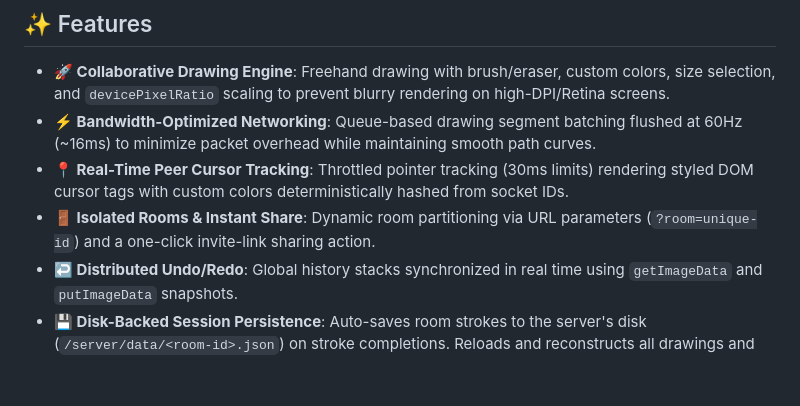
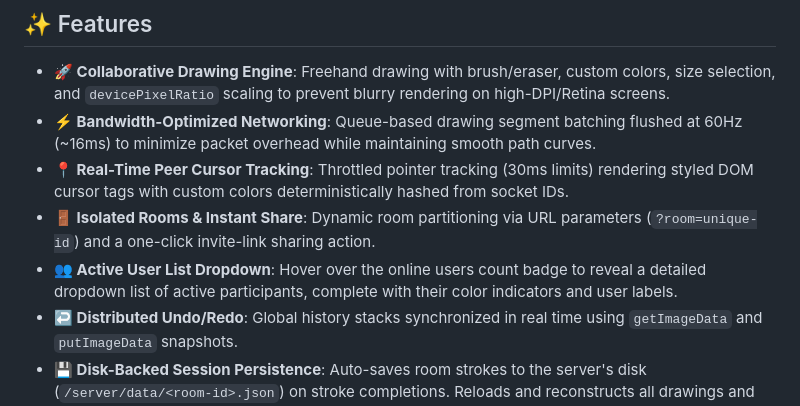
Before and after one commit to suman2807/collaborative-canvas, a Markdown page: README.md, the part around the change. GitHub-like rendering; blank space fills up the shorter version.

Commit message:
docs: add user management dropdown details to README.md

```diff
--- a/README.md
+++ b/README.md
@@ -12,6 +12,7 @@ Designed with a premium dark-mode glassmorphism theme, it supports dynamic room
 - **⚡ Bandwidth-Optimized Networking**: Queue-based drawing segment batching flushed at 60Hz (~16ms) to minimize packet overhead while maintaining smooth path curves.
 - **📍 Real-Time Peer Cursor Tracking**: Throttled pointer tracking (30ms limits) rendering styled DOM cursor tags with custom colors deterministically hashed from socket IDs.
 - **🚪 Isolated Rooms & Instant Share**: Dynamic room partitioning via URL parameters (`?room=unique-id`) and a one-click invite-link sharing action.
+- **👥 Active User List Dropdown**: Hover over the online users count badge to reveal a detailed dropdown list of active participants, complete with their color indicators and user labels.
 - **↩️ Distributed Undo/Redo**: Global history stacks synchronized in real time using `getImageData` and `putImageData` snapshots.
 - **💾 Disk-Backed Session Persistence**: Auto-saves room strokes to the server's disk (`/server/data/<room-id>.json`) on stroke completions. Reloads and reconstructs all drawings and history stacks automatically on page refresh.
 - **📊 Live Performance HUD**: Floating glassmorphism card rendering real-time **FPS** (via `requestAnimationFrame`) and WebSocket **Ping Latency RTT** (via heartbeat events).
```
